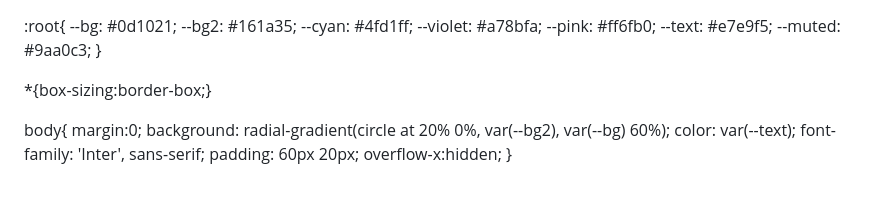
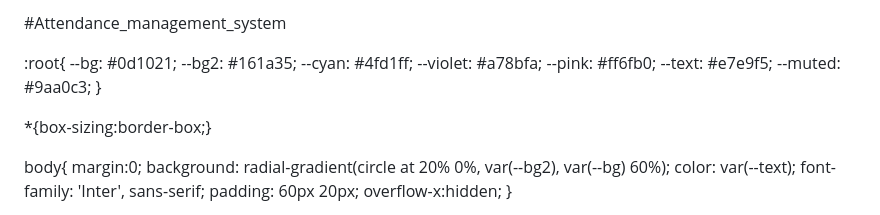
Before and after one commit to vishakhapatidar040/Attendace_management_system, a Markdown page: README.md, the part around the change. GitHub-like rendering; blank space fills up the shorter version.

```diff
--- a/README.md
+++ b/README.md
@@ -1,3 +1,5 @@
+#Attendance_management_system
+
 <!DOCTYPE html>
 <html lang="en">
 <head>
```
